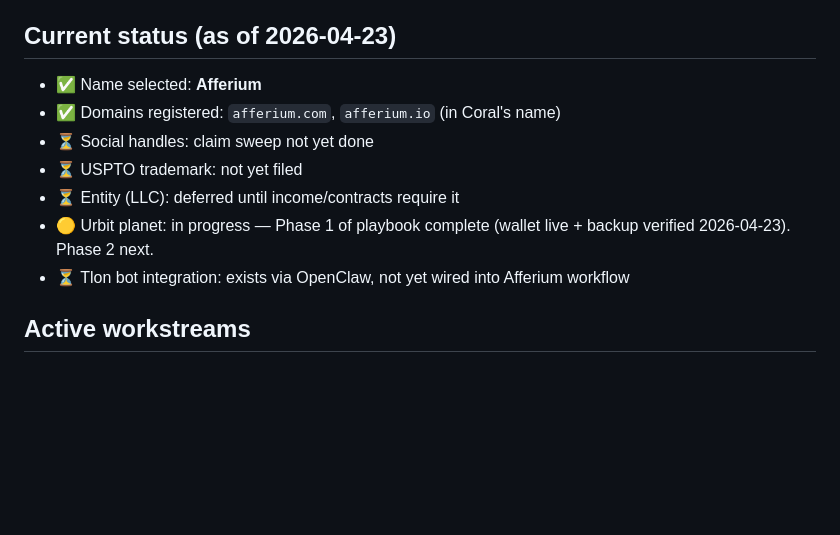
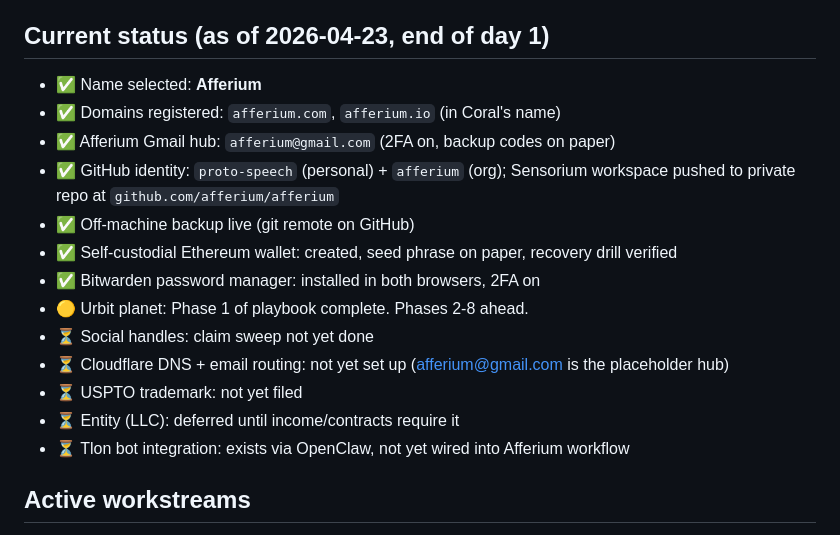
Before and after one commit to Afferium/Afferium, a Markdown page: afferium/README.md, the part around the change. GitHub-like rendering; blank space fills up the shorter version.

```diff
--- a/afferium/README.md
+++ b/afferium/README.md
@@ -23,14 +23,20 @@ Philosophy: **write it down immediately.** Memory lives in files, not in heads.
 - `ROSTER.md` — eventual artist roster. Coral is Artist #1 (the prototype).
 - `DECISIONS.md` — append-only log of material decisions with date + reasoning. So we never have to re-argue a settled question.
 
-## Current status (as of 2026-04-23)
+## Current status (as of 2026-04-23, end of day 1)
 
 - ✅ Name selected: **Afferium**
 - ✅ Domains registered: `afferium.com`, `afferium.io` (in Coral's name)
+- ✅ Afferium Gmail hub: `afferium@gmail.com` (2FA on, backup codes on paper)
+- ✅ GitHub identity: `proto-speech` (personal) + `afferium` (org); Sensorium workspace pushed to private repo at `github.com/afferium/afferium`
+- ✅ Off-machine backup live (git remote on GitHub)
+- ✅ Self-custodial Ethereum wallet: created, seed phrase on paper, recovery drill verified
+- ✅ Bitwarden password manager: installed in both browsers, 2FA on
+- 🟡 Urbit planet: Phase 1 of playbook complete. Phases 2-8 ahead.
 - ⏳ Social handles: claim sweep not yet done
+- ⏳ Cloudflare DNS + email routing: not yet set up (afferium@gmail.com is the placeholder hub)
 - ⏳ USPTO trademark: not yet filed
 - ⏳ Entity (LLC): deferred until income/contracts require it
-- 🟡 Urbit planet: in progress — Phase 1 of playbook complete (wallet live + backup verified 2026-04-23). Phase 2 next.
 - ⏳ Tlon bot integration: exists via OpenClaw, not yet wired into Afferium workflow
 
 ## Active workstreams
```
Also changed, not shown: afferium/DECISIONS.md (+36 -0 lines), afferium/IDENTITY.md (+1 -1 lines).
